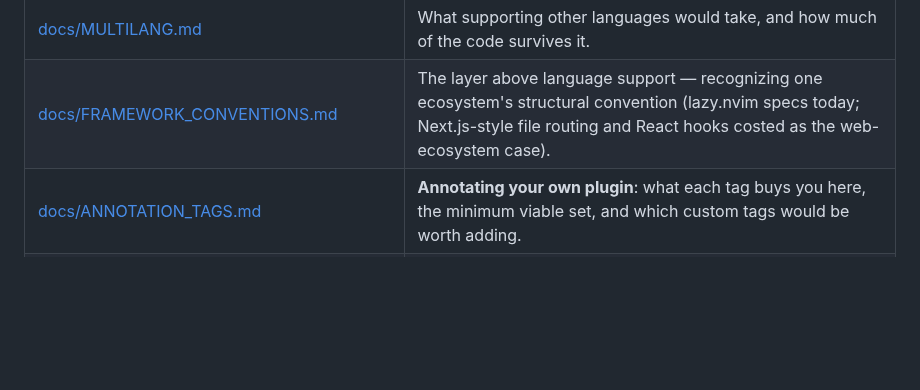
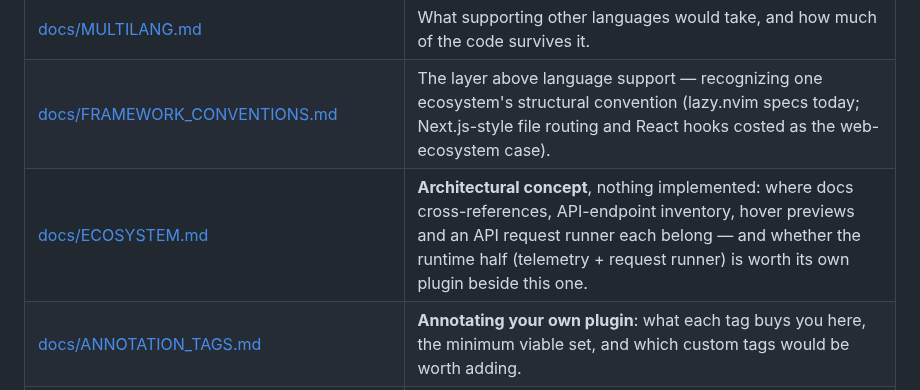
Before and after one commit to StefanBartl/documentation.nvim, a Markdown page: README.md, the part around the change. Rendered like a GitHub page; blank space fills up the shorter version.

```diff
--- a/README.md
+++ b/README.md
@@ -357,6 +357,7 @@ Repository-specific checks go in `opts.extra_checks`.
 | [docs/PORTABILITY.md](docs/PORTABILITY.md) | Mapping a Lua project that is not a Neovim plugin — and what a Neovim-free port would actually cost. |
 | [docs/MULTILANG.md](docs/MULTILANG.md) | What supporting other languages would take, and how much of the code survives it. |
 | [docs/FRAMEWORK_CONVENTIONS.md](docs/FRAMEWORK_CONVENTIONS.md) | The layer above language support — recognizing one ecosystem's structural convention (lazy.nvim specs today; Next.js-style file routing and React hooks costed as the web-ecosystem case). |
+| [docs/ECOSYSTEM.md](docs/ECOSYSTEM.md) | **Architectural concept**, nothing implemented: where docs cross-references, API-endpoint inventory, hover previews and an API request runner each belong — and whether the runtime half (telemetry + request runner) is worth its own plugin beside this one. |
 | [docs/ANNOTATION_TAGS.md](docs/ANNOTATION_TAGS.md) | **Annotating your own plugin**: what each tag buys you here, the minimum viable set, and which custom tags would be worth adding. |
 | [docs/ANNOTATIONS.md](docs/ANNOTATIONS.md) | The inventory — which LuaCATS tags this tree actually uses, counted. |
 | [docs/DEVELOPMENT.md](docs/DEVELOPMENT.md) | Running the specs, the linters and the map locally. |
```
Also changed, not shown: docs/ECOSYSTEM.md (added, +438 -0 lines), docs/FRAMEWORK_CONVENTIONS.md (+8 -0 lines).
